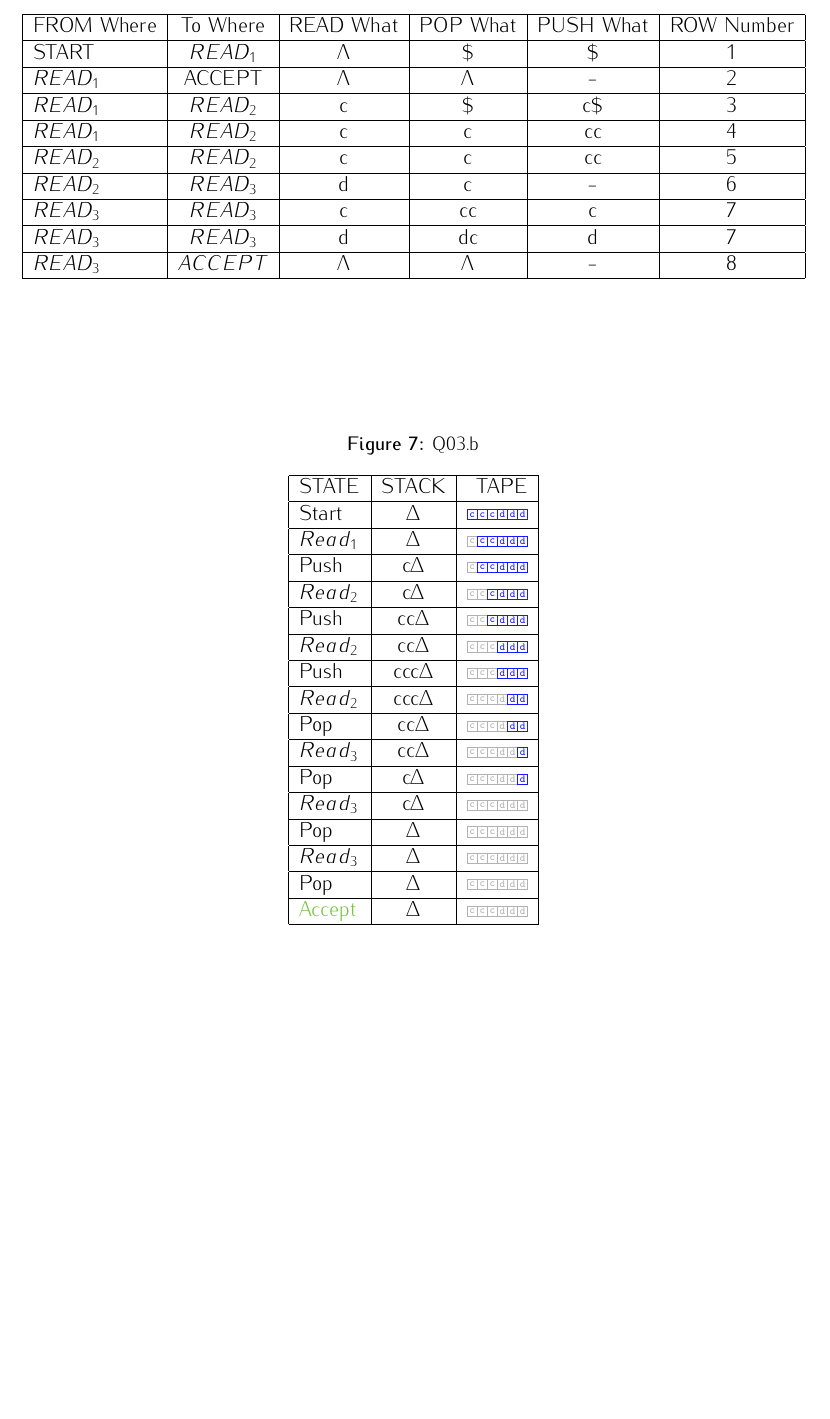
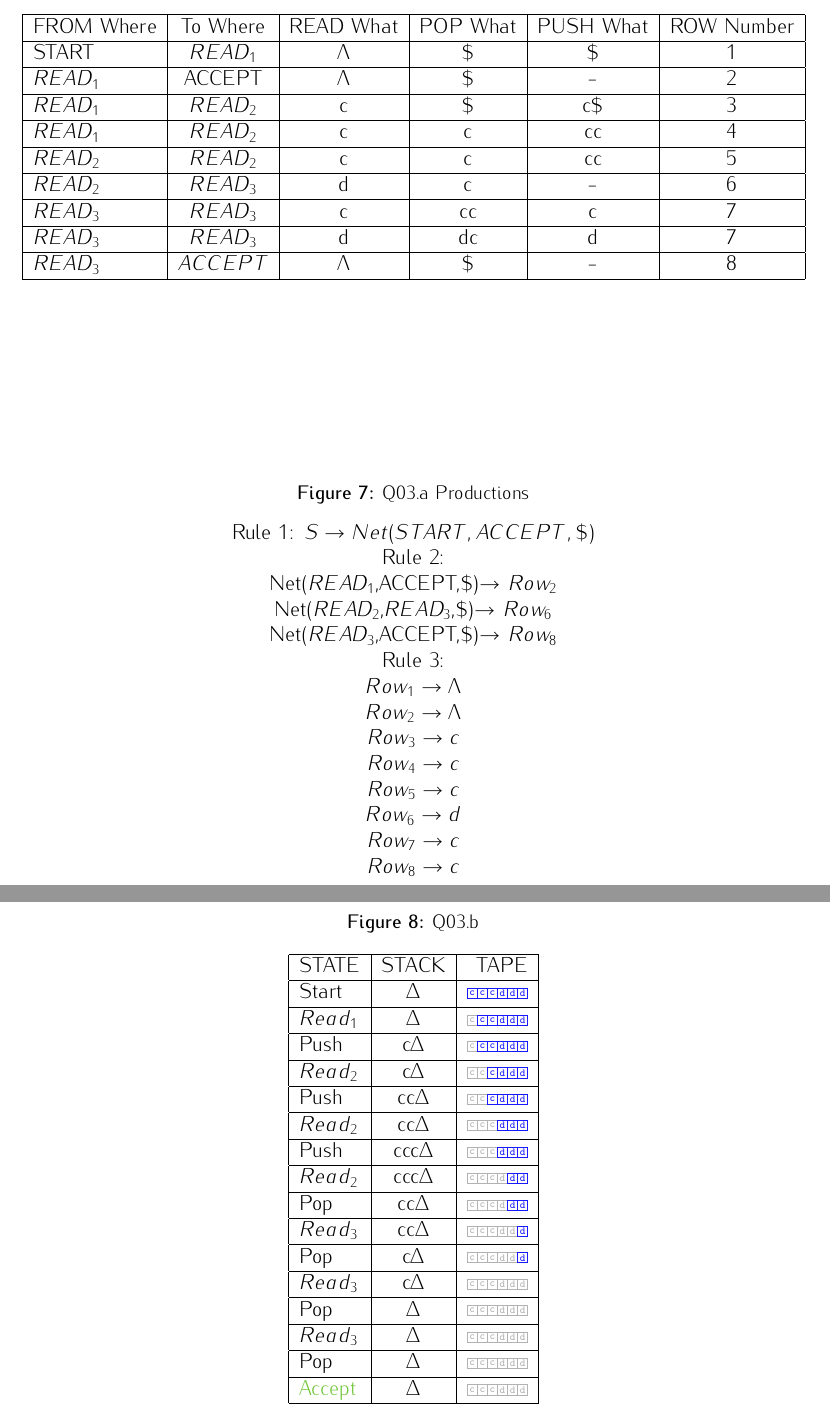
Before and after one commit to trentonknight/CS375-WK7, a LaTeX document (Mansfield-CS375-WK7.tex): part of page 6 of 8 before the commit and two parts of pages 6 and 7 of 9 after it, the two joined at a grey line, cut so that both start at the same text, the shorter picture padded with empty space. Compiled offline with pdfLaTeX.

Commit message:
modified:   Mansfield-CS375-WK7.tex

```diff
--- a/Mansfield-CS375-WK7.tex
+++ b/Mansfield-CS375-WK7.tex
@@ -299,15 +299,35 @@ shapes.misc,shapes.arrows,chains,matrix,scopes,decorations.pathmorphing,backgrou
 \hline
 FROM Where & To Where & READ What & POP What& PUSH What & ROW Number\\ \hline
 START&$READ_1$&$\Lambda$&\$&\$&1\\ \hline
-$READ_1$&ACCEPT&$\Lambda$&$\Lambda$&-&2\\ \hline
+$READ_1$&ACCEPT&$\Lambda$&$\$$&-&2\\ \hline
 $READ_1$&$READ_2$&c&\$&c\$&3\\ \hline
 $READ_1$&$READ_2$&c&c&cc&4\\ \hline
 $READ_2$&$READ_2$&c&c&cc&5\\ \hline
 $READ_2$&$READ_3$&d&c&-&6\\ \hline
 $READ_3$&$READ_3$&c&cc&c&7\\ \hline
 $READ_3$&$READ_3$&d&dc&d&7\\ \hline
-$READ_3$&$ACCEPT$&$\Lambda$&$\Lambda$&-&8\\ \hline
+$READ_3$&$ACCEPT$&$\Lambda$&$\$$&-&8\\ \hline
 \end{tabular}
+\end{center}
+\end{figure}
+\begin{figure}
+\begin{center}
+\caption{Q03.a Productions}
+Rule 1:
+$S \rightarrow Net(START,ACCEPT,\$)$\\
+Rule 2:\\
+Net($READ_1$,ACCEPT,$\$$)$\rightarrow$ $Row_2$\\
+Net($READ_2$,$READ_3$,$\$$)$\rightarrow$ $Row_6$\\
+Net($READ_3$,ACCEPT,$\$$)$\rightarrow$ $Row_8$\\
+Rule 3:\\
+$Row_1 \rightarrow \Lambda$\\
+$Row_2 \rightarrow \Lambda$\\
+$Row_3 \rightarrow c$\\
+$Row_4 \rightarrow c$\\
+$Row_5 \rightarrow c$\\
+$Row_6 \rightarrow d$\\
+$Row_7 \rightarrow c$\\
+$Row_8 \rightarrow c$\\
 \end{center}
 \end{figure}
 %tape one
```
Also changed, not shown: Mansfield-CS375-WK7.pdf, Mansfield-CS375-WK7.tex (35 more changed lines), 3 other files.
